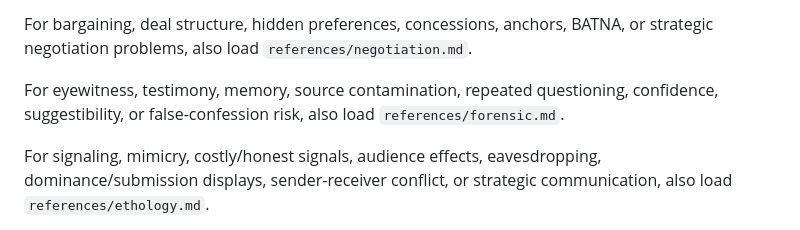
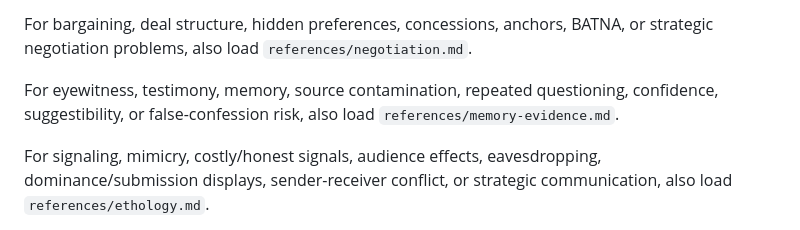
Before and after one commit to marinanemukhina-lgtm/marina-nem-ai, a Markdown page: nemukhina-signal-reader/SKILL.md, the part around the change. GitHub-like rendering.

Commit message:
Point memory and testimony reasoning to published reference

```diff
--- a/nemukhina-signal-reader/SKILL.md
+++ b/nemukhina-signal-reader/SKILL.md
@@ -181,7 +181,7 @@ For psychotherapy-process, motivational-interviewing, resistance, ambivalence, a
 
 For bargaining, deal structure, hidden preferences, concessions, anchors, BATNA, or strategic negotiation problems, also load `references/negotiation.md`.
 
-For eyewitness, testimony, memory, source contamination, repeated questioning, confidence, suggestibility, or false-confession risk, also load `references/forensic.md`.
+For eyewitness, testimony, memory, source contamination, repeated questioning, confidence, suggestibility, or false-confession risk, also load `references/memory-evidence.md`.
 
 For signaling, mimicry, costly/honest signals, audience effects, eavesdropping, dominance/submission displays, sender-receiver conflict, or strategic communication, also load `references/ethology.md`.
 
```
